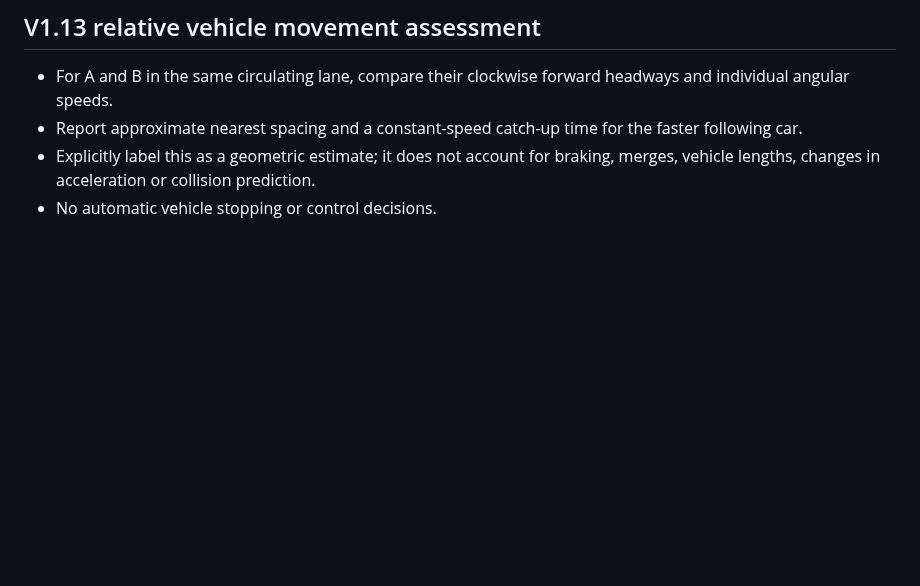
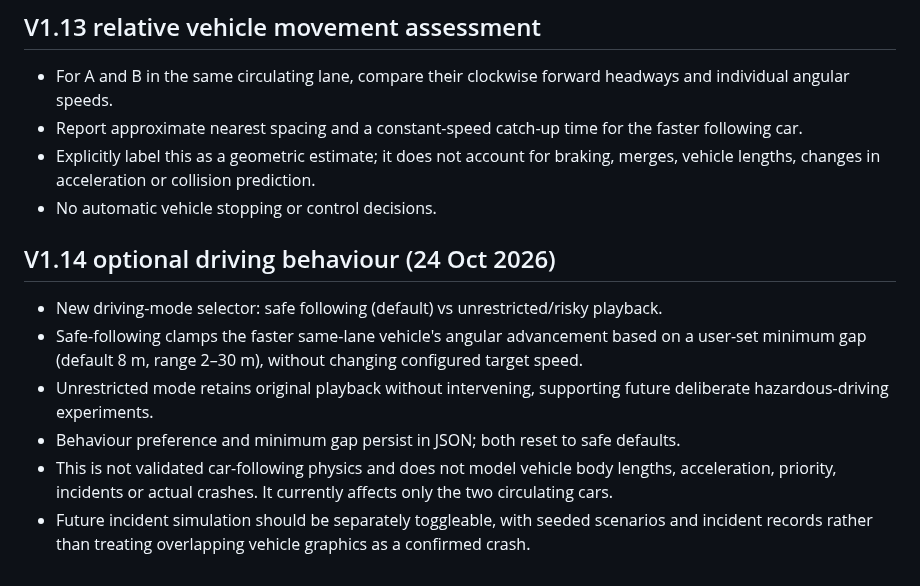
Before and after one commit to zageabb/roundabout_designer, a Markdown page: DEVELOPMENT.md, the part around the change. Drawn GitHub-style; blank space fills up the shorter version.

Commit message:
docs: preserve optional risk and future incidents in simulation architecture

```diff
--- a/DEVELOPMENT.md
+++ b/DEVELOPMENT.md
@@ -79,3 +79,11 @@ The long-term purpose is vehicle-volume simulation with optional AI analysis. Ke
 - Report approximate nearest spacing and a constant-speed catch-up time for the faster following car.
 - Explicitly label this as a geometric estimate; it does not account for braking, merges, vehicle lengths, changes in acceleration or collision prediction.
 - No automatic vehicle stopping or control decisions.
+
+## V1.14 optional driving behaviour (24 Oct 2026)
+- New driving-mode selector: safe following (default) vs unrestricted/risky playback.
+- Safe-following clamps the faster same-lane vehicle's angular advancement based on a user-set minimum gap (default 8 m, range 2–30 m), without changing configured target speed.
+- Unrestricted mode retains original playback without intervening, supporting future deliberate hazardous-driving experiments.
+- Behaviour preference and minimum gap persist in JSON; both reset to safe defaults.
+- This is not validated car-following physics and does not model vehicle body lengths, acceleration, priority, incidents or actual crashes. It currently affects only the two circulating cars.
+- Future incident simulation should be separately toggleable, with seeded scenarios and incident records rather than treating overlapping vehicle graphics as a confirmed crash.
```
